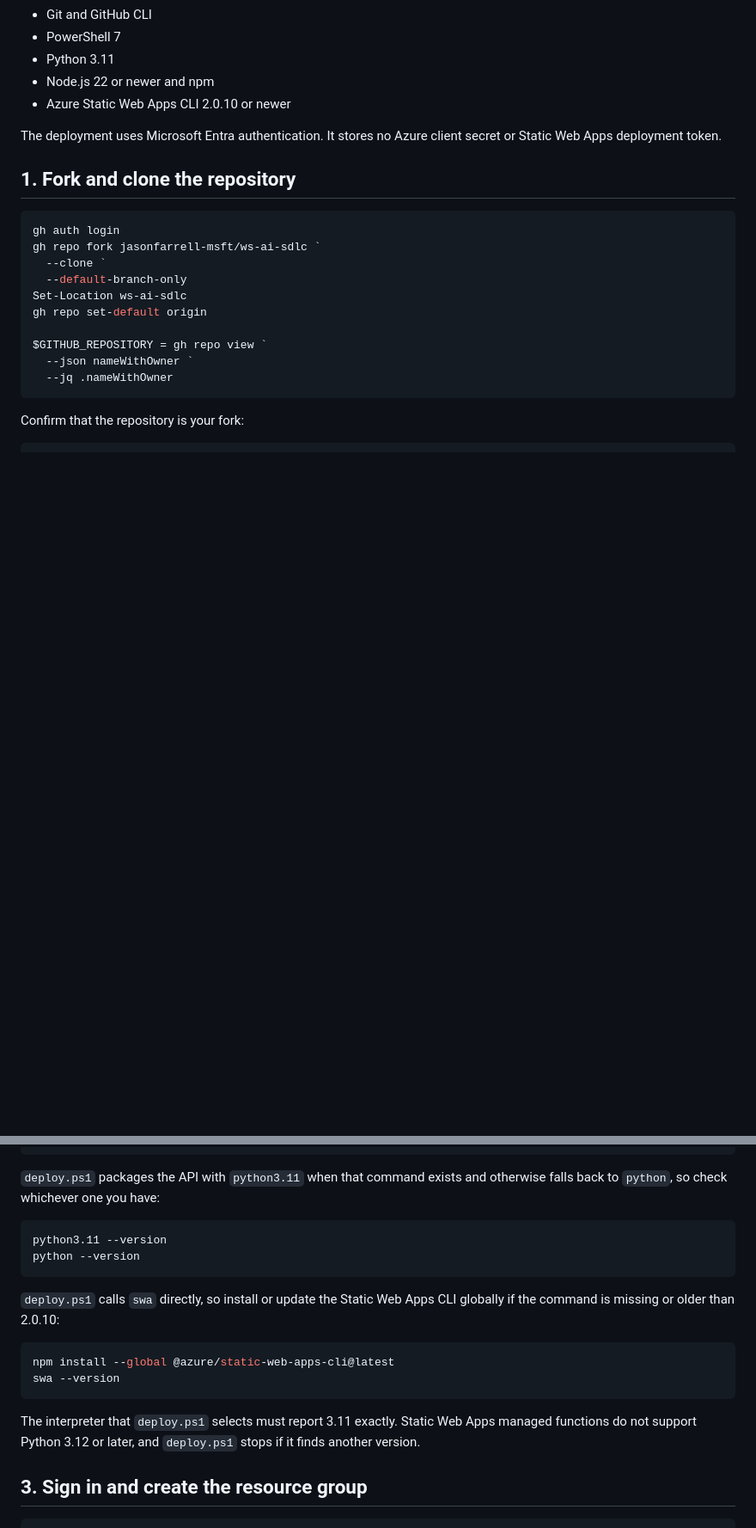
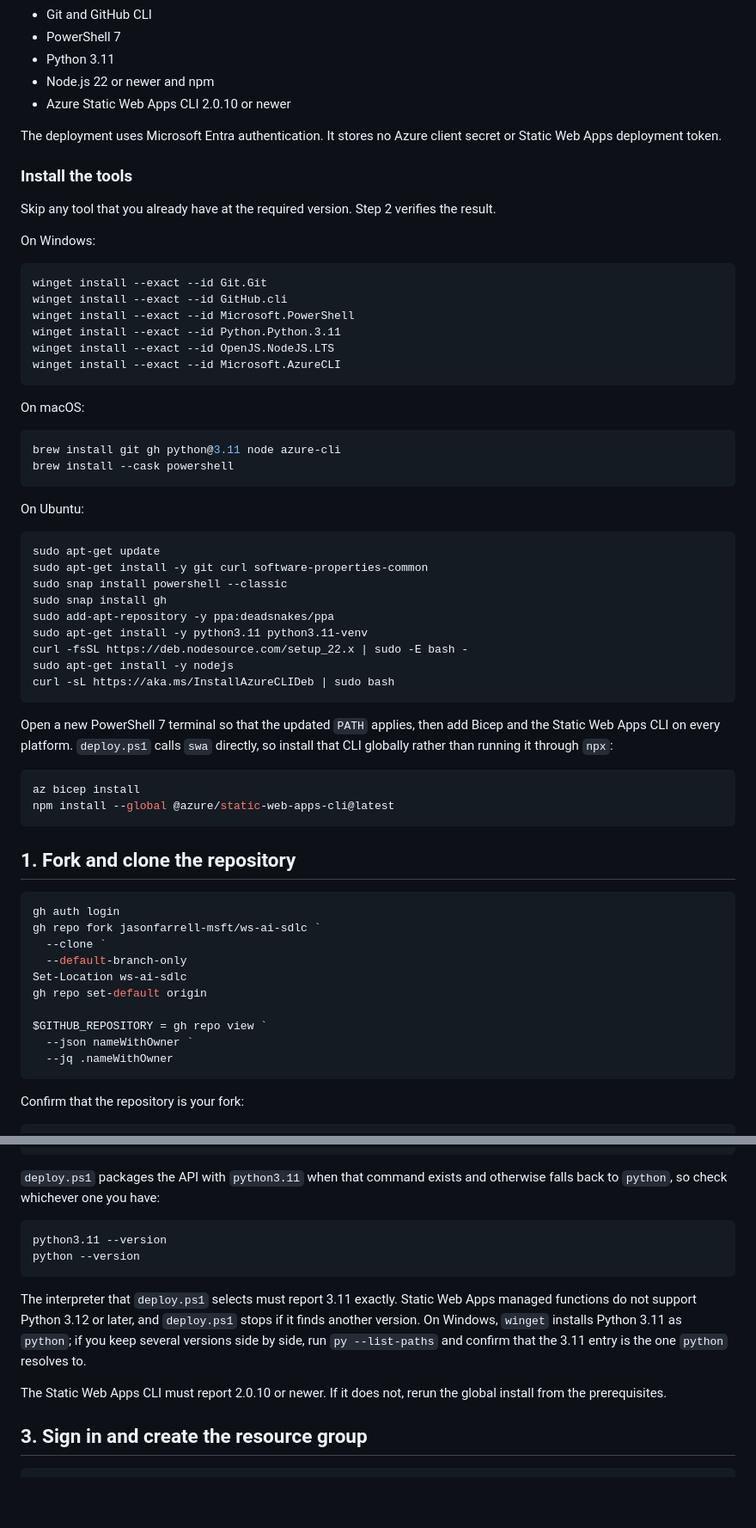
Before and after one commit to jasonfarrell-msft/ws-ai-sdlc, a Markdown page: docs/01-azure-foundation.md, 2 parts joined by grey strips. Shown at 86% size. Drawn GitHub-style; blank space fills up the shorter version.

Commit message:
docs: add per-platform tool install commands
Add install commands for git, GitHub CLI, PowerShell 7, Python 3.11,
Node.js 22, Azure CLI, Bicep, and the Static Web Apps CLI to the
prerequisites in docs/01-azure-foundation.md, covering Windows, macOS,
and Ubuntu. Keep step 2 as the verification step and note the Windows
Python 3.11 resolution caveat.

Add the missing Azure Functions Core Tools v4 install command to the
README local development section and point readers to the workshop doc
for the base tooling.

Co-authored-by: Copilot <223556219+Copilot@users.noreply.github.com>

````diff
--- a/docs/01-azure-foundation.md
+++ b/docs/01-azure-foundation.md
@@ -54,6 +54,52 @@ Use a PowerShell 7 terminal on Windows, macOS, or Linux. You need:
 The deployment uses Microsoft Entra authentication. It stores no Azure client
 secret or Static Web Apps deployment token.
 
+### Install the tools
+
+Skip any tool that you already have at the required version. Step 2 verifies
+the result.
+
+On Windows:
+
+```powershell
+winget install --exact --id Git.Git
+winget install --exact --id GitHub.cli
+winget install --exact --id Microsoft.PowerShell
+winget install --exact --id Python.Python.3.11
+winget install --exact --id OpenJS.NodeJS.LTS
+winget install --exact --id Microsoft.AzureCLI
+```
+
+On macOS:
+
+```powershell
+brew install git gh python@3.11 node azure-cli
+brew install --cask powershell
+```
+
+On Ubuntu:
+
+```bash
+sudo apt-get update
+sudo apt-get install -y git curl software-properties-common
+sudo snap install powershell --classic
+sudo snap install gh
+sudo add-apt-repository -y ppa:deadsnakes/ppa
+sudo apt-get install -y python3.11 python3.11-venv
+curl -fsSL https://deb.nodesource.com/setup_22.x | sudo -E bash -
+sudo apt-get install -y nodejs
+curl -sL https://aka.ms/InstallAzureCLIDeb | sudo bash
+```
+
+Open a new PowerShell 7 terminal so that the updated `PATH` applies, then add
+Bicep and the Static Web Apps CLI on every platform. `deploy.ps1` calls `swa`
+directly, so install that CLI globally rather than running it through `npx`:
+
+```powershell
+az bicep install
+npm install --global @azure/static-web-apps-cli@latest
+```
+
 ## 1. Fork and clone the repository
 
 ```powershell
@@ -100,17 +146,14 @@ python3.11 --version
 python --version
 ```
 
-`deploy.ps1` calls `swa` directly, so install or update the Static Web Apps CLI
-globally if the command is missing or older than 2.0.10:
-
-```powershell
-npm install --global @azure/static-web-apps-cli@latest
-swa --version
-```
-
 The interpreter that `deploy.ps1` selects must report 3.11 exactly. Static Web
 Apps managed functions do not support Python 3.12 or later, and `deploy.ps1`
-stops if it finds another version.
+stops if it finds another version. On Windows, `winget` installs Python 3.11 as
+`python`; if you keep several versions side by side, run `py --list-paths` and
+confirm that the 3.11 entry is the one `python` resolves to.
+
+The Static Web Apps CLI must report 2.0.10 or newer. If it does not, rerun the
+global install from the prerequisites.
 
 ## 3. Sign in and create the resource group
 
````
Also changed, not shown: README.md (+9 -2 lines).
